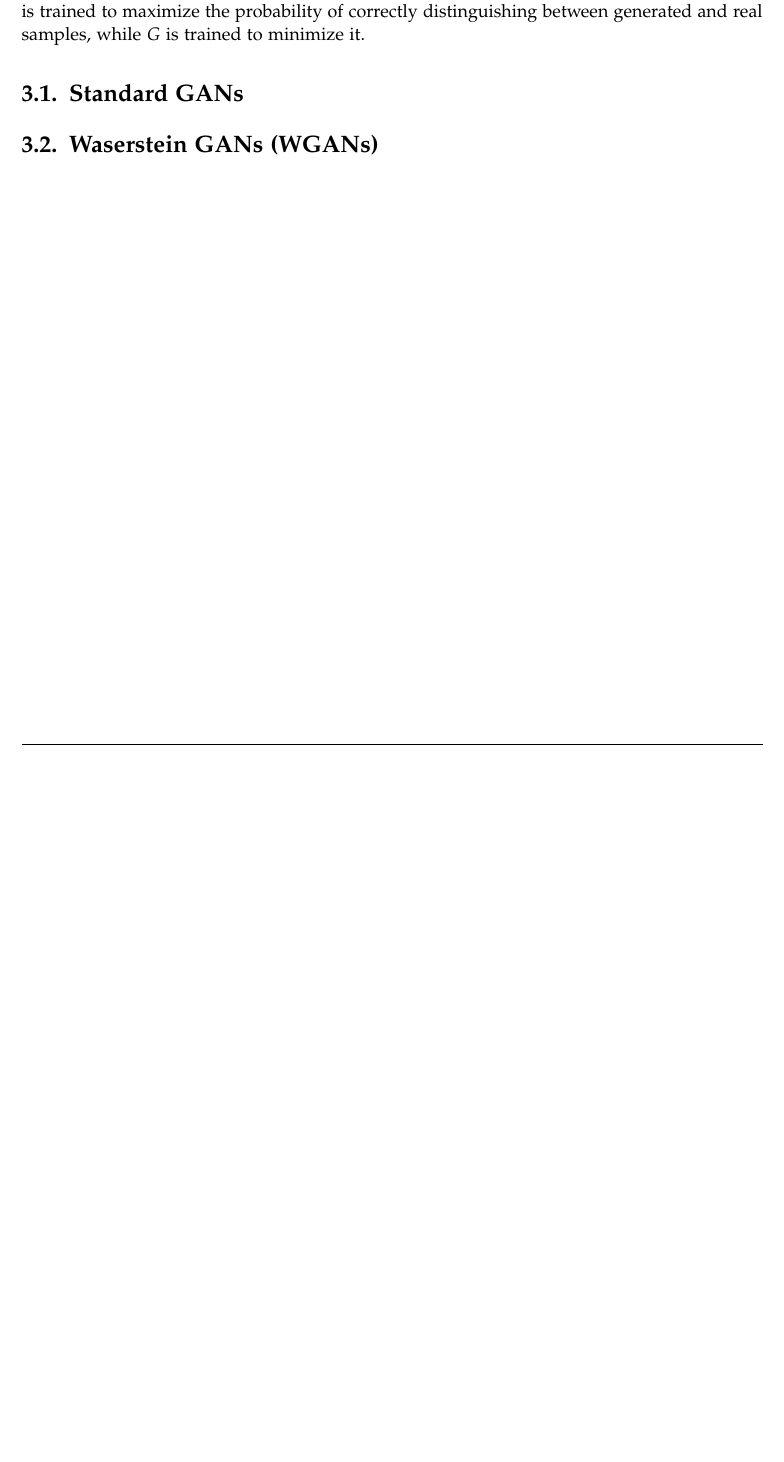
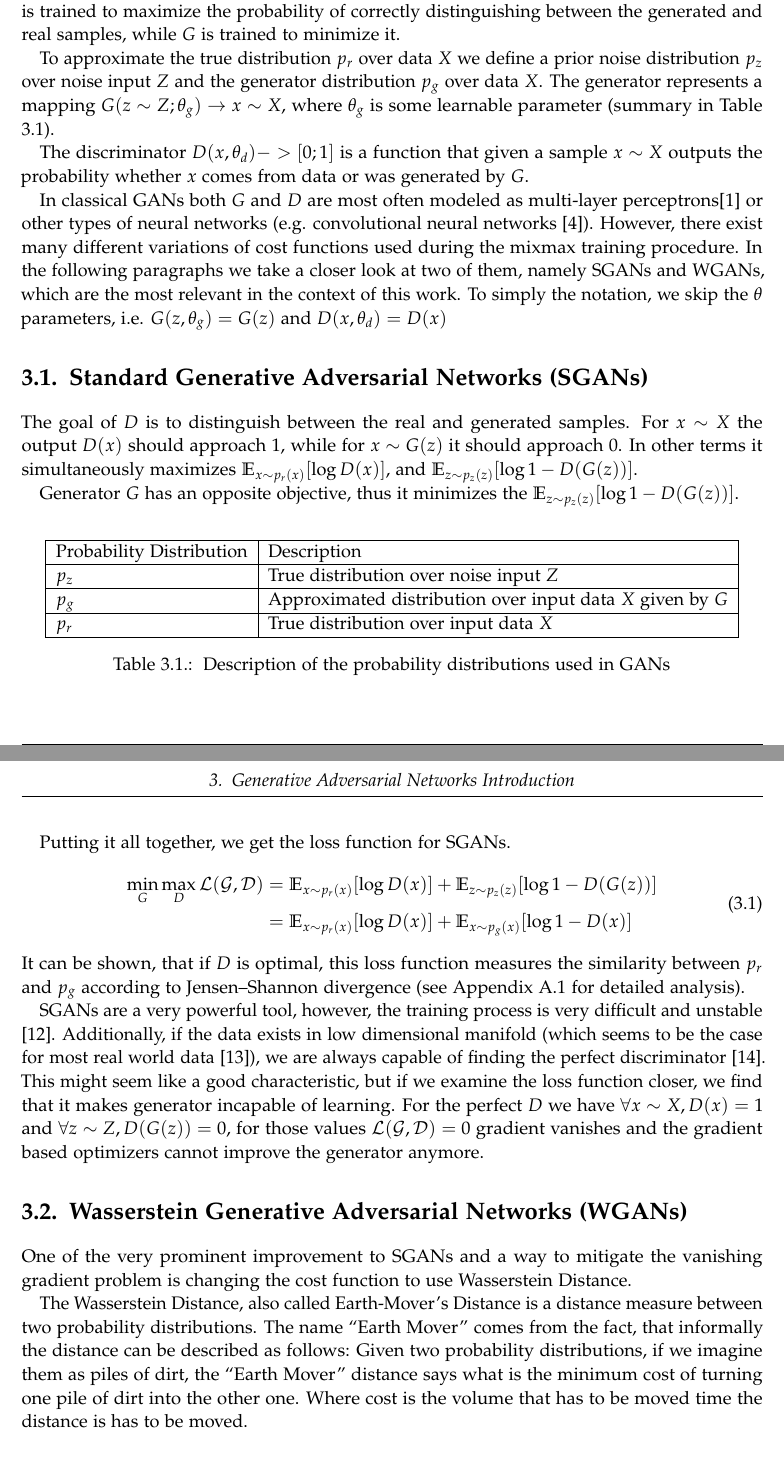
Before and after one commit to WiktorJ/quantum-gans, a LaTeX thesis (paper/main.tex, which reads paper/chapters/03_GANs.tex, paper/pages/appendix.tex): part of page 11 of 20 before the commit and two parts of pages 11 and 12 of 21 after it, the two joined at a grey line, cut so that both start at the same text, the shorter picture padded with empty space. The pictures show the PDF file paper/main.pdf that the author committed with the source.

Commit message:
progress in chapter 3

```diff
--- a/paper/chapters/03_GANs.tex
+++ b/paper/chapters/03_GANs.tex
@@ -6,10 +6,82 @@ $G$ which is capable of learning the distribution of the provided data and
 discriminative model $D$ that, given a data point, estimates whether it comes
 from input data or was generated by $G$. The models are set to compete with each
 other in a minmax game. $D$ is trained to maximize the probability of correctly
-distinguishing between generated and real samples, while $G$ is trained to
+distinguishing between the generated and real samples, while $G$ is trained to
 minimize it.
-\section{Standard GANs}
-\section{Waserstein GANs (WGANs)}
+
+To approximate the true distribution $p_r$ over data $X$ we define a prior noise
+distribution $p_z$ over noise input $Z$ and the generator distribution $p_g$
+over data $X$. The generator represents a mapping
+$G(z \sim Z; \theta_g) \to x \sim X$, where $\theta_g$ is some learnable
+parameter (summary in Table \ref{tab:gan_probabilities}).
+
+The discriminator $D(x, \theta_d) -> [0;1]$ is a function that given a sample $x
+\sim X$ outputs the probability whether $x$ comes from data or was generated by
+$G$.
+
+In classical GANs both $G$ and $D$ are most often modeled as multi-layer
+perceptrons\cite{goodfellow2014generative} or other types of neural networks
+(e.g. convolutional neural networks \cite{radford2016unsupervised}). However,
+there exist many different variations of cost functions used during the mixmax
+training procedure. In the following paragraphs we take a closer look at two of
+them, namely SGANs and WGANs, which are the most relevant in the context of this
+work. To simply the notation, we skip the $\theta$ parameters, i.e. $G(z,
+\theta_g) = G(z)$ and $D(x, \theta_d) = D(x)$
+\begin{table}[]
+  \centering
+  \begin{tabular}{|l|l|}
+    \hline
+    Probability Distribution & Description  \\ \hline
+    $p_z$ & True distribution over noise input $Z$ \\ \hline
+    $p_g$&  Approximated distribution over input data $X$ given by $G$ \\ \hline
+    $p_r$&  True distribution over input data $X$\\ \hline
+  \end{tabular}
+  \caption{\label{tab:gan_probabilities} Description of the probability
+    distributions used in GANs}
+\end{table}
+
+\section{Standard Generative Adversarial Networks (SGANs)}
+The goal of $D$ is to distinguish between the real and generated samples. For $x
+\sim X$ the output $D(x)$ should approach $1$, while for $x \sim G(z)$ it should
+approach $0$. In other terms it simultaneously maximizes $\mathbb{E}_{x \sim
+  p_r(x)}[\log{D(x)}]$, and $\mathbb{E}_{z \sim p_z(z)}[\log{1 - D(G(z))}]$.
+
+Generator $G$ has an opposite objective, thus it minimizes the $\mathbb{E}_{z
+  \sim p_z(z)}[\log{1 - D(G(z))}]$.
+
+Putting it all together, we get the loss function for SGANs.
+\begin{equation}
+  \begin{split}
+  \min_G\max_D\mathcal{L(G, D)} & = \mathbb{E}_{x \sim p_r(x)}[\log{D(x)}] +  \mathbb{E}_{z \sim p_z(z)}[\log{1 - D(G(z))}] \\
+  & = \mathbb{E}_{x \sim p_r(x)}[\log{D(x)}] +  \mathbb{E}_{x \sim p_g(x)}[\log{1 - D(x)}]
+  \end{split}
+\end{equation}
+It can be shown, that if $D$ is optimal, this loss function measures the similarity between
+$p_r$ and $p_g$ according to Jensen–Shannon divergence (see Appendix
+\ref{apx:JSD} for detailed analysis).
+
+SGANs are a very powerful tool, however, the training process is very difficult
+and unstable \cite{salimans2016improved}. Additionally, if the data exists in
+low dimensional manifold (which seems to be the case for most real world data
+\cite{narayanan2010proceedings}), we are always capable of finding the perfect discriminator
+\cite{arjovsky2017principled}. This might seem like a good
+characteristic, but if we examine the loss function closer, we find that it
+makes generator incapable of learning. For the perfect $D$ we have $\forall x
+\sim X, D(x) = 1$ and $\forall z \sim Z, D(G(z)) = 0$, for those values
+$\mathcal{L(G,D)} = 0$ gradient vanishes and the gradient based optimizers cannot improve the
+generator anymore.
+\section{Wasserstein Generative Adversarial Networks (WGANs)}
+One of the very prominent improvement to SGANs and a way to mitigate the
+vanishing gradient problem is changing the cost function to use Wasserstein
+Distance.
+
+The Wasserstein Distance, also called Earth-Mover's Distance is a distance
+measure between two probability distributions. The name ``Earth Mover'' comes
+from the fact, that informally the distance can be described as follows: Given
+two probability distributions, if we imagine them as piles of dirt, the ``Earth
+Mover'' distance says what is the minimum cost of turning one pile of dirt into the
+other one. Where cost is the volume that has to be moved times the distance is
+has to be moved.
 
 %%% Local Variables:
 %%% mode: latex
--- a/paper/pages/appendix.tex
+++ b/paper/pages/appendix.tex
@@ -1,4 +1,7 @@
 \chapter{Appendix}
+
+\section{SGANs approximate Jensen–Shannon Divergence}
+\label{apx:JSD}
 
 % If there are several additions you want to add, but they do not fit into the thesis itself, they belong here.
 
```
Also changed, not shown: paper/bibliography.bib (+28 -0 lines), paper/chapters/05_quantum_gans.tex (+7 -0 lines), paper/chapters/07_experiment_results.tex (deleted, +0 -1 lines), paper/main.pdf, paper/chapters/03_GANs.tex (2 more changed lines).
